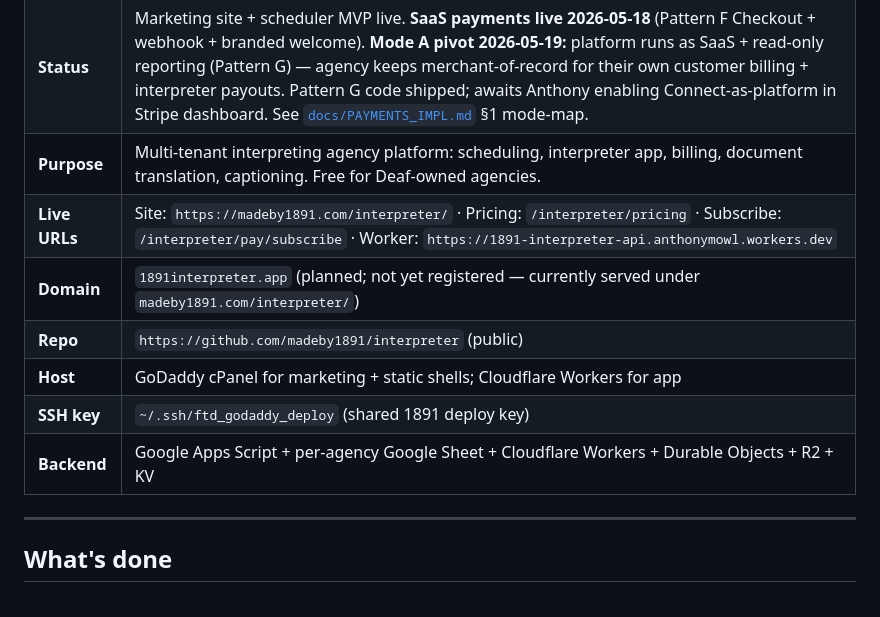
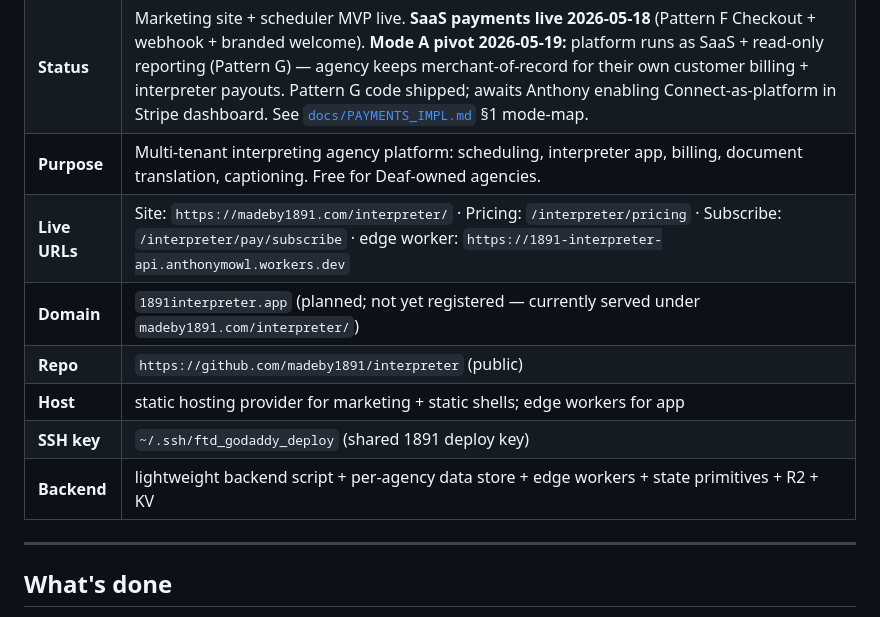
Before and after one commit to madeby1891/interpreter, a Markdown page: PROJECT_GUIDE.md, the part around the change. GitHub-like rendering.

Commit message:
lint(hard-rule): scrub vendor names from PROJECT_GUIDE.md TL;DR
Normalize TL;DR table + tagline to canonical spec vocabulary
(~/Desktop/1891/shared/specs/HARD_RULE.md §1). Operational sections,
deploy commands, section headers, and file paths intentionally left
alone — HARD_RULE §2 allows naming platforms in project-private
operational docs. Keeps the guide safe to lift into the umbrella
INDEX.md by build-index.py.

Co-Authored-By: Claude Opus 4.7 (1M context) <noreply@anthropic.com>

```diff
--- a/PROJECT_GUIDE.md
+++ b/PROJECT_GUIDE.md
@@ -21,12 +21,12 @@
 | **Folder**   | `~/Desktop/1891/projects/interpreter/` |
 | **Status**   | Marketing site + scheduler MVP live. **SaaS payments live 2026-05-18** (Pattern F Checkout + webhook + branded welcome). **Mode A pivot 2026-05-19:** platform runs as SaaS + read-only reporting (Pattern G) — agency keeps merchant-of-record for their own customer billing + interpreter payouts. Pattern G code shipped; awaits Anthony enabling Connect-as-platform in Stripe dashboard. See [`docs/PAYMENTS_IMPL.md`](docs/PAYMENTS_IMPL.md) §1 mode-map. |
 | **Purpose**  | Multi-tenant interpreting agency platform: scheduling, interpreter app, billing, document translation, captioning. Free for Deaf-owned agencies. |
-| **Live URLs** | Site: `https://madeby1891.com/interpreter/` · Pricing: `/interpreter/pricing` · Subscribe: `/interpreter/pay/subscribe` · Worker: `https://1891-interpreter-api.anthonymowl.workers.dev` |
+| **Live URLs** | Site: `https://madeby1891.com/interpreter/` · Pricing: `/interpreter/pricing` · Subscribe: `/interpreter/pay/subscribe` · edge worker: `https://1891-interpreter-api.anthonymowl.workers.dev` |
 | **Domain**   | `1891interpreter.app` (planned; not yet registered — currently served under `madeby1891.com/interpreter/`) |
 | **Repo**     | `https://github.com/madeby1891/interpreter` (public) |
-| **Host**     | GoDaddy cPanel for marketing + static shells; Cloudflare Workers for app |
+| **Host**     | static hosting provider for marketing + static shells; edge workers for app |
 | **SSH key**  | `~/.ssh/ftd_godaddy_deploy` (shared 1891 deploy key) |
-| **Backend**  | Google Apps Script + per-agency Google Sheet + Cloudflare Workers + Durable Objects + R2 + KV |
+| **Backend**  | lightweight backend script + per-agency data store + edge workers + state primitives + R2 + KV |
 
 ---
 
```
